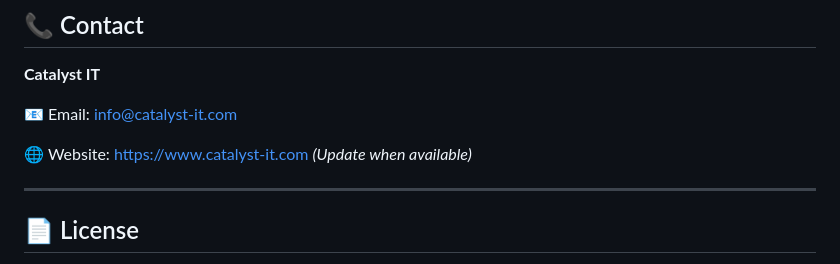
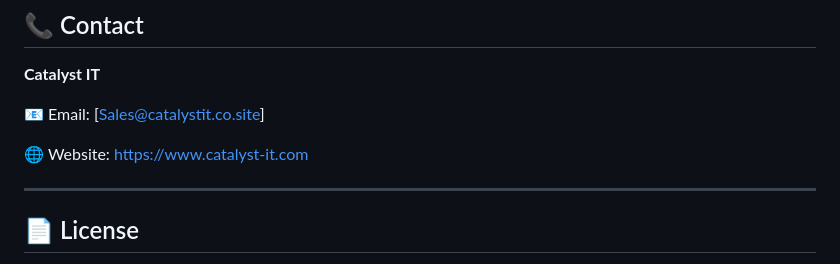
Before and after one commit to essam5/Catalyst-IT-Web-Site, a Markdown page: Readme.md, the part around the change. Rendered like a GitHub page.

```diff
--- a/Readme.md
+++ b/Readme.md
@@ -183,9 +183,9 @@ Simply upload the project files while preserving the folder structure.
 
 **Catalyst IT**
 
-📧 Email: [info@catalyst-it.com](mailto:info@catalyst-it.com)
+📧 Email: [Sales@catalystit.co.site]
 
-🌐 Website: https://www.catalyst-it.com *(Update when available)*
+🌐 Website: https://www.catalyst-it.com
 
 ---
 
```
